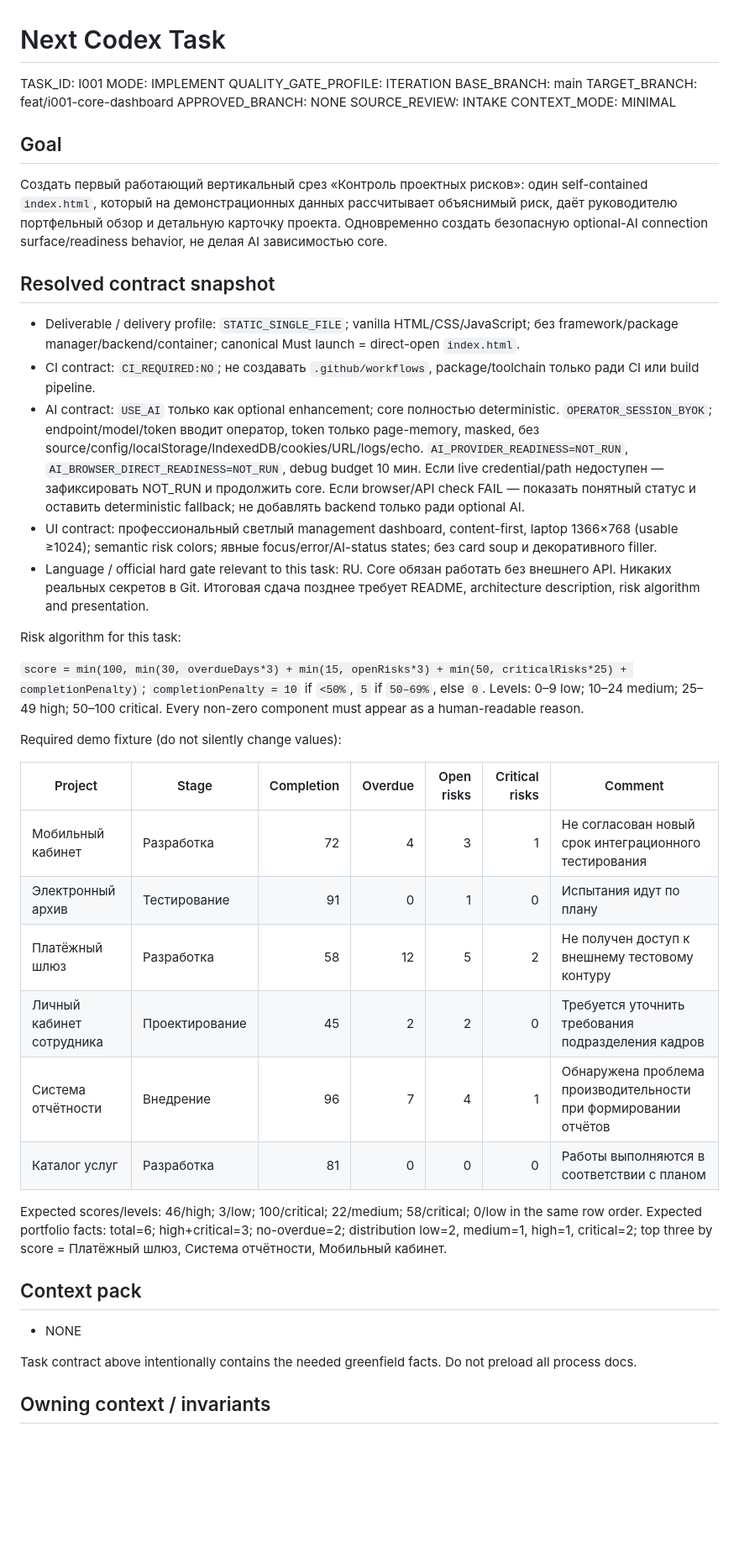
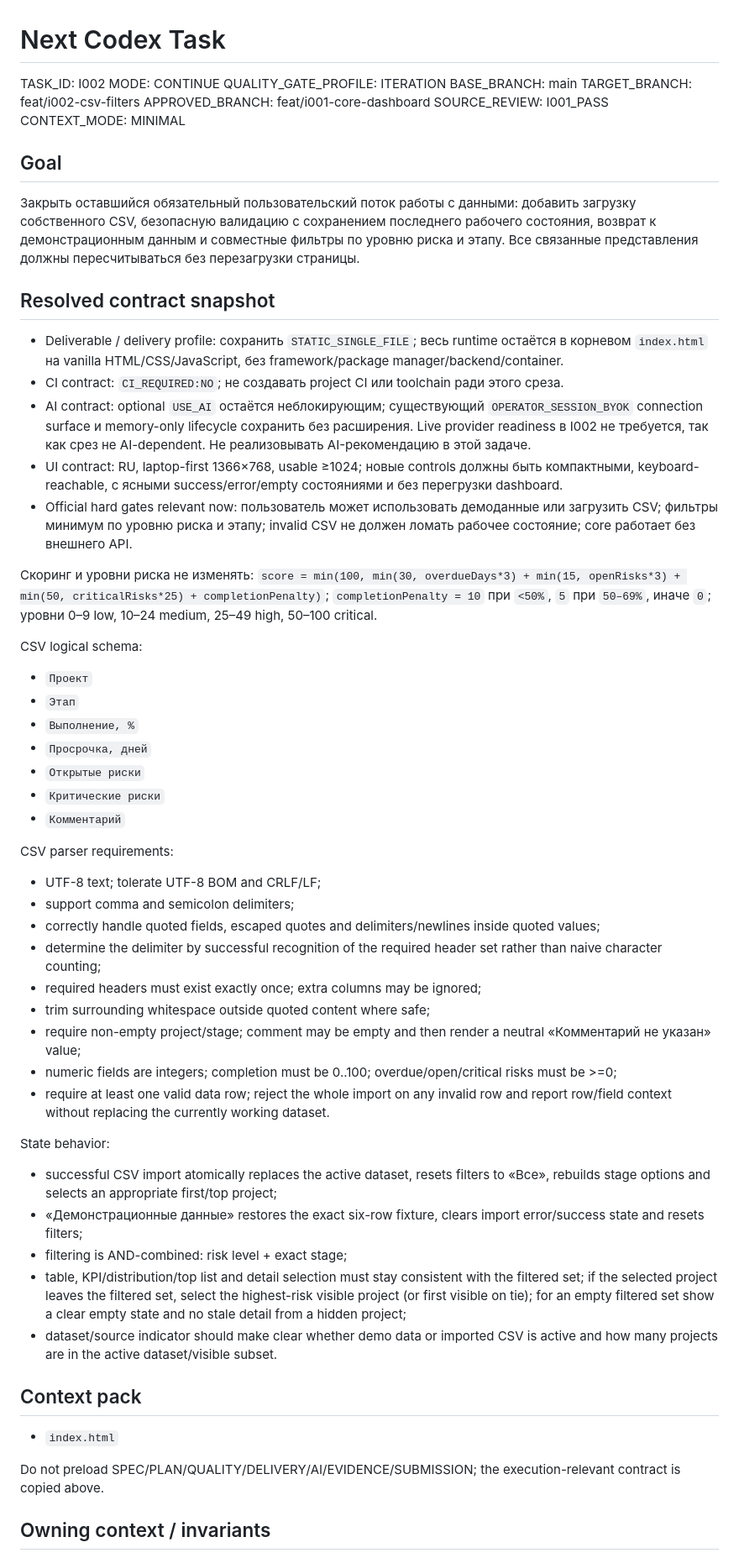
Before and after one commit to NesmachnyDN/vibecoding-hackathon-03, a Markdown page: workflow/NEXT_CODEX_TASK.md, the part around one of its changes. Shown at 84% size. Rendered like a GitHub page; blank space fills up the shorter version.

Commit message:
chore: prepare I002 csv and filters

```diff
--- a/workflow/NEXT_CODEX_TASK.md
+++ b/workflow/NEXT_CODEX_TASK.md
@@ -1,52 +1,62 @@
 # Next Codex Task
 
-TASK_ID: I001
-MODE: IMPLEMENT
+TASK_ID: I002
+MODE: CONTINUE
 QUALITY_GATE_PROFILE: ITERATION
 BASE_BRANCH: main
-TARGET_BRANCH: feat/i001-core-dashboard
-APPROVED_BRANCH: NONE
-SOURCE_REVIEW: INTAKE
+TARGET_BRANCH: feat/i002-csv-filters
+APPROVED_BRANCH: feat/i001-core-dashboard
+SOURCE_REVIEW: I001_PASS
 CONTEXT_MODE: MINIMAL
 
 ## Goal
 
-Создать первый работающий вертикальный срез «Контроль проектных рисков»: один self-contained `index.html`, который на демонстрационных данных рассчитывает объяснимый риск, даёт руководителю портфельный обзор и детальную карточку проекта. Одновременно создать безопасную optional-AI connection surface/readiness behavior, не делая AI зависимостью core.
+Закрыть оставшийся обязательный пользовательский поток работы с данными: добавить загрузку собственного CSV, безопасную валидацию с сохранением последнего рабочего состояния, возврат к демонстрационным данным и совместные фильтры по уровню риска и этапу. Все связанные представления должны пересчитываться без перезагрузки страницы.
 
 ## Resolved contract snapshot
 
-- Deliverable / delivery profile: `STATIC_SINGLE_FILE`; vanilla HTML/CSS/JavaScript; без framework/package manager/backend/container; canonical Must launch = direct-open `index.html`.
-- CI contract: `CI_REQUIRED:NO`; не создавать `.github/workflows`, package/toolchain только ради CI или build pipeline.
-- AI contract: `USE_AI` только как optional enhancement; core полностью deterministic. `OPERATOR_SESSION_BYOK`; endpoint/model/token вводит оператор, token только page-memory, masked, без source/config/localStorage/IndexedDB/cookies/URL/logs/echo. `AI_PROVIDER_READINESS=NOT_RUN`, `AI_BROWSER_DIRECT_READINESS=NOT_RUN`, debug budget 10 мин. Если live credential/path недоступен — зафиксировать NOT_RUN и продолжить core. Если browser/API check FAIL — показать понятный статус и оставить deterministic fallback; не добавлять backend только ради optional AI.
-- UI contract: профессиональный светлый management dashboard, content-first, laptop 1366×768 (usable ≥1024); semantic risk colors; явные focus/error/AI-status states; без card soup и декоративного filler.
-- Language / official hard gate relevant to this task: RU. Core обязан работать без внешнего API. Никаких реальных секретов в Git. Итоговая сдача позднее требует README, architecture description, risk algorithm and presentation.
+- Deliverable / delivery profile: сохранить `STATIC_SINGLE_FILE`; весь runtime остаётся в корневом `index.html` на vanilla HTML/CSS/JavaScript, без framework/package manager/backend/container.
+- CI contract: `CI_REQUIRED:NO`; не создавать project CI или toolchain ради этого среза.
+- AI contract: optional `USE_AI` остаётся неблокирующим; существующий `OPERATOR_SESSION_BYOK` connection surface и memory-only lifecycle сохранить без расширения. Live provider readiness в I002 не требуется, так как срез не AI-dependent. Не реализовывать AI-рекомендацию в этой задаче.
+- UI contract: RU, laptop-first 1366×768, usable ≥1024; новые controls должны быть компактными, keyboard-reachable, с ясными success/error/empty состояниями и без перегрузки dashboard.
+- Official hard gates relevant now: пользователь может использовать демоданные или загрузить CSV; фильтры минимум по уровню риска и этапу; invalid CSV не должен ломать рабочее состояние; core работает без внешнего API.
 
-Risk algorithm for this task:
+Скоринг и уровни риска не изменять:
+`score = min(100, min(30, overdueDays*3) + min(15, openRisks*3) + min(50, criticalRisks*25) + completionPenalty)`;
+`completionPenalty = 10` при `<50%`, `5` при `50–69%`, иначе `0`; уровни 0–9 low, 10–24 medium, 25–49 high, 50–100 critical.
 
-`score = min(100, min(30, overdueDays*3) + min(15, openRisks*3) + min(50, criticalRisks*25) + completionPenalty)`;
-`completionPenalty = 10` if `<50%`, `5` if `50–69%`, else `0`.
-Levels: 0–9 low; 10–24 medium; 25–49 high; 50–100 critical.
-Every non-zero component must appear as a human-readable reason.
+CSV logical schema:
+- `Проект`
+- `Этап`
+- `Выполнение, %`
+- `Просрочка, дней`
+- `Открытые риски`
+- `Критические риски`
+- `Комментарий`
 
-Required demo fixture (do not silently change values):
+CSV parser requirements:
+- UTF-8 text; tolerate UTF-8 BOM and CRLF/LF;
+- support comma and semicolon delimiters;
+- correctly handle quoted fields, escaped quotes and delimiters/newlines inside quoted values;
+- determine the delimiter by successful recognition of the required header set rather than naive character counting;
+- required headers must exist exactly once; extra columns may be ignored;
+- trim surrounding whitespace outside quoted content where safe;
+- require non-empty project/stage; comment may be empty and then render a neutral «Комментарий не указан» value;
+- numeric fields are integers; completion must be 0..100; overdue/open/critical risks must be >=0;
+- require at least one valid data row; reject the whole import on any invalid row and report row/field context without replacing the currently working dataset.
 
-| Project | Stage | Completion | Overdue | Open risks | Critical risks | Comment |
-|---|---|---:|---:|---:|---:|---|
-| Мобильный кабинет | Разработка | 72 | 4 | 3 | 1 | Не согласован новый срок интеграционного тестирования |
-| Электронный архив | Тестирование | 91 | 0 | 1 | 0 | Испытания идут по плану |
-| Платёжный шлюз | Разработка | 58 | 12 | 5 | 2 | Не получен доступ к внешнему тестовому контуру |
-| Личный кабинет сотрудника | Проектирование | 45 | 2 | 2 | 0 | Требуется уточнить требования подразделения кадров |
-| Система отчётности | Внедрение | 96 | 7 | 4 | 1 | Обнаружена проблема производительности при формировании отчётов |
-| Каталог услуг | Разработка | 81 | 0 | 0 | 0 | Работы выполняются в соответствии с планом |
-
-Expected scores/levels: 46/high; 3/low; 100/critical; 22/medium; 58/critical; 0/low in the same row order.
-Expected portfolio facts: total=6; high+critical=3; no-overdue=2; distribution low=2, medium=1, high=1, critical=2; top three by score = Платёжный шлюз, Система отчётности, Мобильный кабинет.
+State behavior:
+- successful CSV import atomically replaces the active dataset, resets filters to «Все», rebuilds stage options and selects an appropriate first/top project;
+- «Демонстрационные данные» restores the exact six-row fixture, clears import error/success state and resets filters;
+- filtering is AND-combined: risk level + exact stage;
+- table, KPI/distribution/top list and detail selection must stay consistent with the filtered set; if the selected project leaves the filtered set, select the highest-risk visible project (or first visible on tie); for an empty filtered set show a clear empty state and no stale detail from a hidden project;
+- dataset/source indicator should make clear whether demo data or imported CSV is active and how many projects are in the active dataset/visible subset.
 
 ## Context pack
 
-- NONE
+- `index.html`
 
-Task contract above intentionally contains the needed greenfield facts. Do not preload all process docs.
+Do not preload SPEC/PLAN/QUALITY/DELIVERY/AI/EVIDENCE/SUBMISSION; the execution-relevant contract is copied above.
 
 ## Owning context / invariants
 
```
Also changed, not shown: other parts of workflow/NEXT_CODEX_TASK.md (+48 -44 lines).
